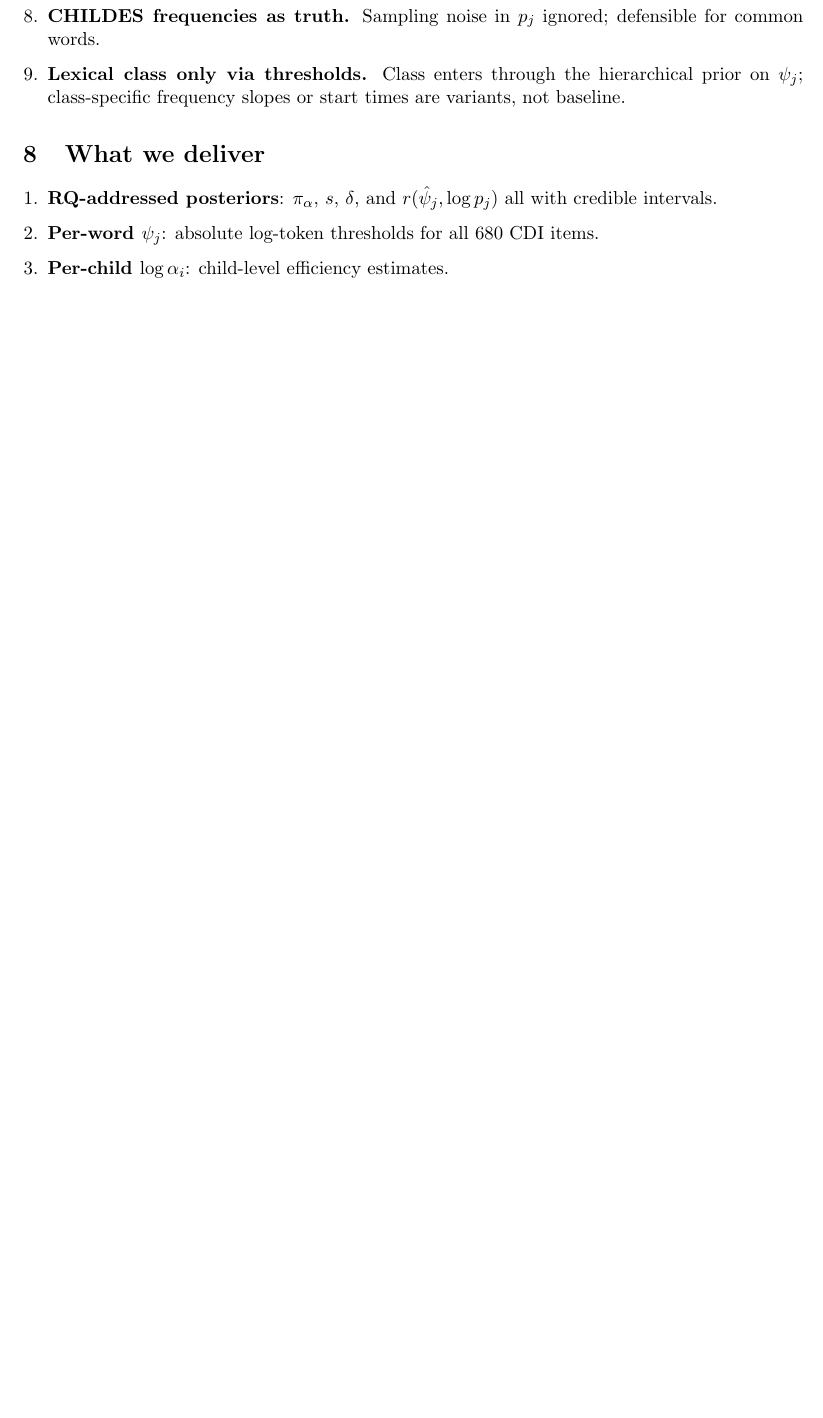
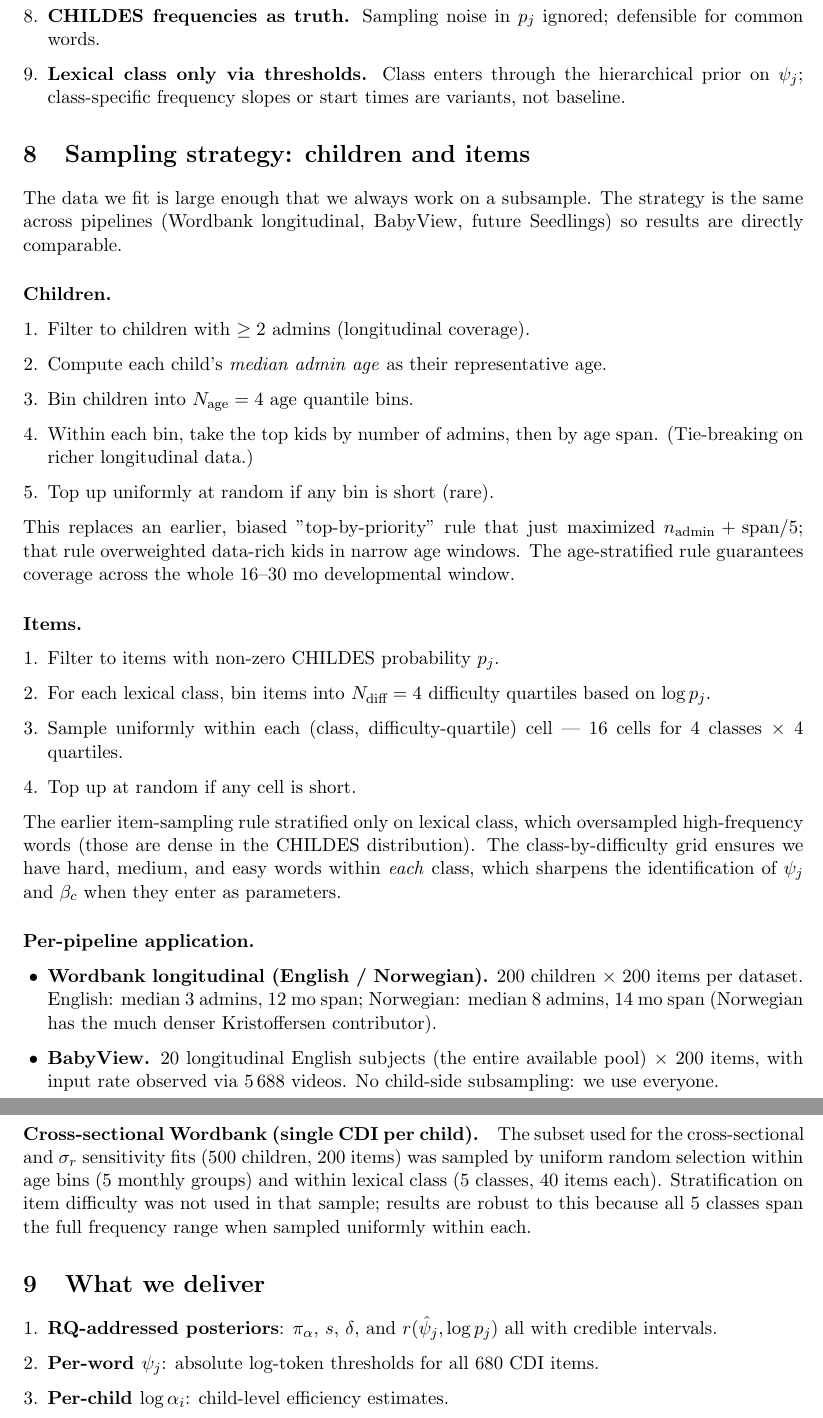
Before and after one commit to langcog/standard-model-2, a LaTeX document (notes/model_explainer.tex): part of page 7 of 7 before the commit and two parts of pages 7 and 8 of 8 after it, the two joined at a grey line, cut so that both start at the same text, the shorter picture padded with empty space. Compiled offline with pdfLaTeX.

Commit message:
Document child/item sampling strategy in the explainer
New section in model_explainer.tex describing:
- Children: stratified by median admin age (4 quantile bins), top by
  n_admin and span within each, top-up uniformly. Replaces the biased
  'top-by-priority' rule that overweighted data-rich kids in narrow
  age windows.
- Items: stratified by lexical class x log_p quartile (16 cells for 4
  classes x 4 quartiles). Replaces class-only stratification, which
  oversampled high-frequency words.
- Per-pipeline application: Wordbank EN/NO at 200x200, BabyView with
  all 20 longitudinal subjects x 200 items, cross-sectional Wordbank
  unchanged.

experiments.md references this section so the strategy is discoverable
from the running log too.

```diff
--- a/notes/model_explainer.tex
+++ b/notes/model_explainer.tex
@@ -419,6 +419,65 @@ accounted for, which is the quantity we really want.
   start times are variants, not baseline.
 \end{enumerate}
 
+\section{Sampling strategy: children and items}
+\label{sec:sampling}
+
+The data we fit is large enough that we always work on a subsample.
+The strategy is the same across pipelines (Wordbank longitudinal,
+BabyView, future Seedlings) so results are directly comparable.
+
+\paragraph{Children.}
+\begin{enumerate}[leftmargin=1.3em]
+\item Filter to children with \(\geq 2\) admins (longitudinal coverage).
+\item Compute each child's \emph{median admin age} as their
+  representative age.
+\item Bin children into \(N_{\text{age}}=4\) age quantile bins.
+\item Within each bin, take the top kids by number of admins, then by
+  age span. (Tie-breaking on richer longitudinal data.)
+\item Top up uniformly at random if any bin is short (rare).
+\end{enumerate}
+
+This replaces an earlier, biased "top-by-priority" rule that just
+maximized \(n_{\text{admin}} + \text{span}/5\); that rule overweighted
+data-rich kids in narrow age windows. The age-stratified rule
+guarantees coverage across the whole 16--30 mo developmental window.
+
+\paragraph{Items.}
+\begin{enumerate}[leftmargin=1.3em]
+\item Filter to items with non-zero CHILDES probability \(p_j\).
+\item For each lexical class, bin items into \(N_{\text{diff}}=4\)
+  difficulty quartiles based on \(\log p_j\).
+\item Sample uniformly within each (class, difficulty-quartile) cell
+  --- 16 cells for 4 classes \(\times\) 4 quartiles.
+\item Top up at random if any cell is short.
+\end{enumerate}
+
+The earlier item-sampling rule stratified only on lexical class, which
+oversampled high-frequency words (those are dense in the CHILDES
+distribution). The class-by-difficulty grid ensures we have hard,
+medium, and easy words within \emph{each} class, which sharpens the
+identification of \(\psi_j\) and \(\beta_c\) when they enter as
+parameters.
+
+\paragraph{Per-pipeline application.}
+\begin{itemize}[leftmargin=1.3em]
+\item \textbf{Wordbank longitudinal (English / Norwegian).} 200
+children \(\times\) 200 items per dataset. English: median 3 admins,
+12 mo span; Norwegian: median 8 admins, 14 mo span (Norwegian has the
+much denser Kristoffersen contributor).
+\item \textbf{BabyView.} 20 longitudinal English subjects (the entire
+available pool) \(\times\) 200 items, with input rate observed via
+5\,688 videos. No child-side subsampling: we use everyone.
+\end{itemize}
+
+\paragraph{Cross-sectional Wordbank (single CDI per child).}
+The subset used for the cross-sectional and \(\sigma_r\) sensitivity
+fits (500 children, 200 items) was sampled by uniform random selection
+within age bins (5 monthly groups) and within lexical class (5 classes,
+40 items each). Stratification on item difficulty was not used in that
+sample; results are robust to this because all 5 classes span the
+full frequency range when sampled uniformly within each.
+
 \section{What we deliver}
 
 \begin{enumerate}[leftmargin=1.3em]
```
Also changed, not shown: notes/experiments.md (+4 -1 lines), notes/model_explainer.pdf, 1 other file.
